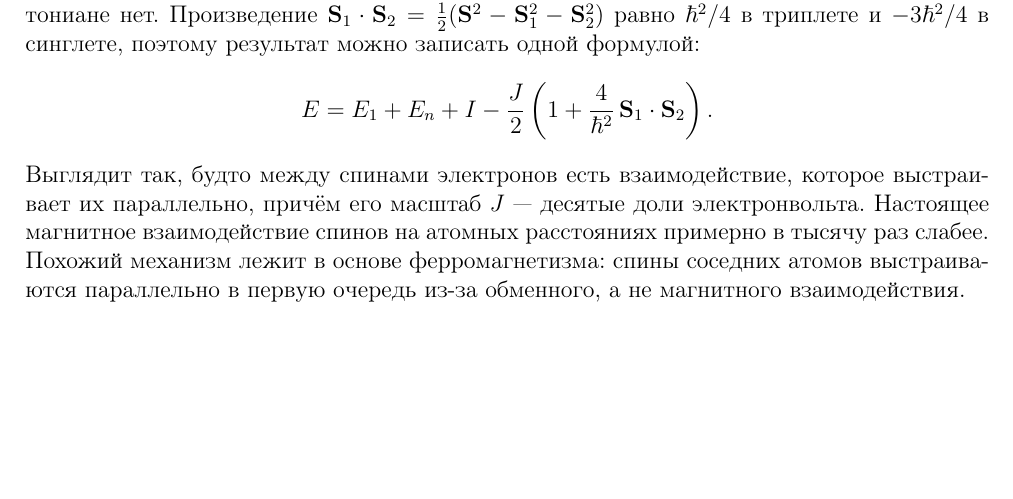
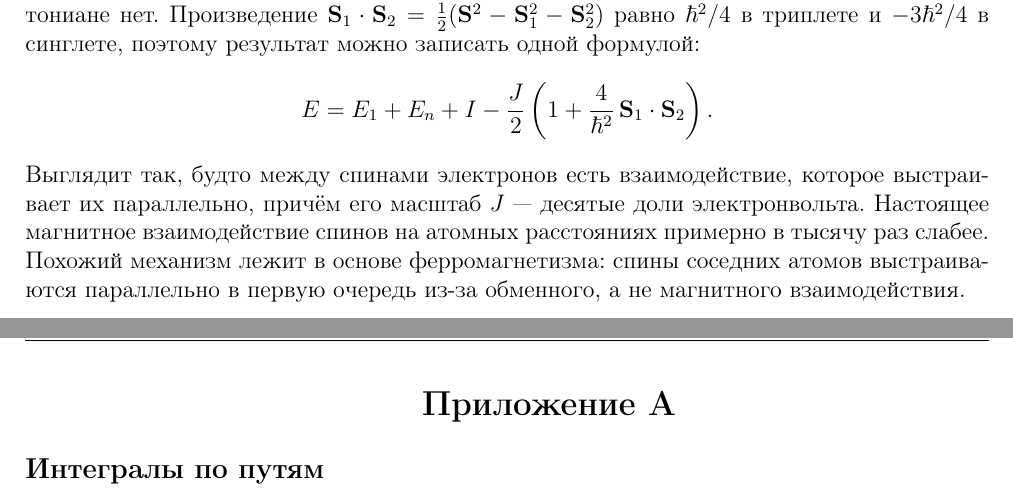
Before and after one commit to MVanza/QM-handbook-for-mipt, a LaTeX document (QM2-latex/main.tex): part of page 11 of 11 before the commit and two parts of pages 56 and 57 of 57 after it, the two joined at a grey line, cut so that both start at the same text, the shorter picture padded with empty space. Compiled offline with pdfLaTeX.

Commit message:
main fixed

```diff
--- a/QM2-latex/main.tex
+++ b/QM2-latex/main.tex
@@ -143,2 +143,6 @@ $\textcolor{darklavender}{\rule{0.4cm}{0.4cm}}$
 \include{class_7/class_7}
 
+\appendix
+\renewcommand{\thefigure}{\thesection.\arabic{figure}} % A.1, B.1, ...
+\parthead{Приложение \thesection} % \thesection expands to A, B, ... here
+\include{appendixes/Appendix A}
```
Also changed, not shown: QM2-latex/main.tex (16 more changed lines).
